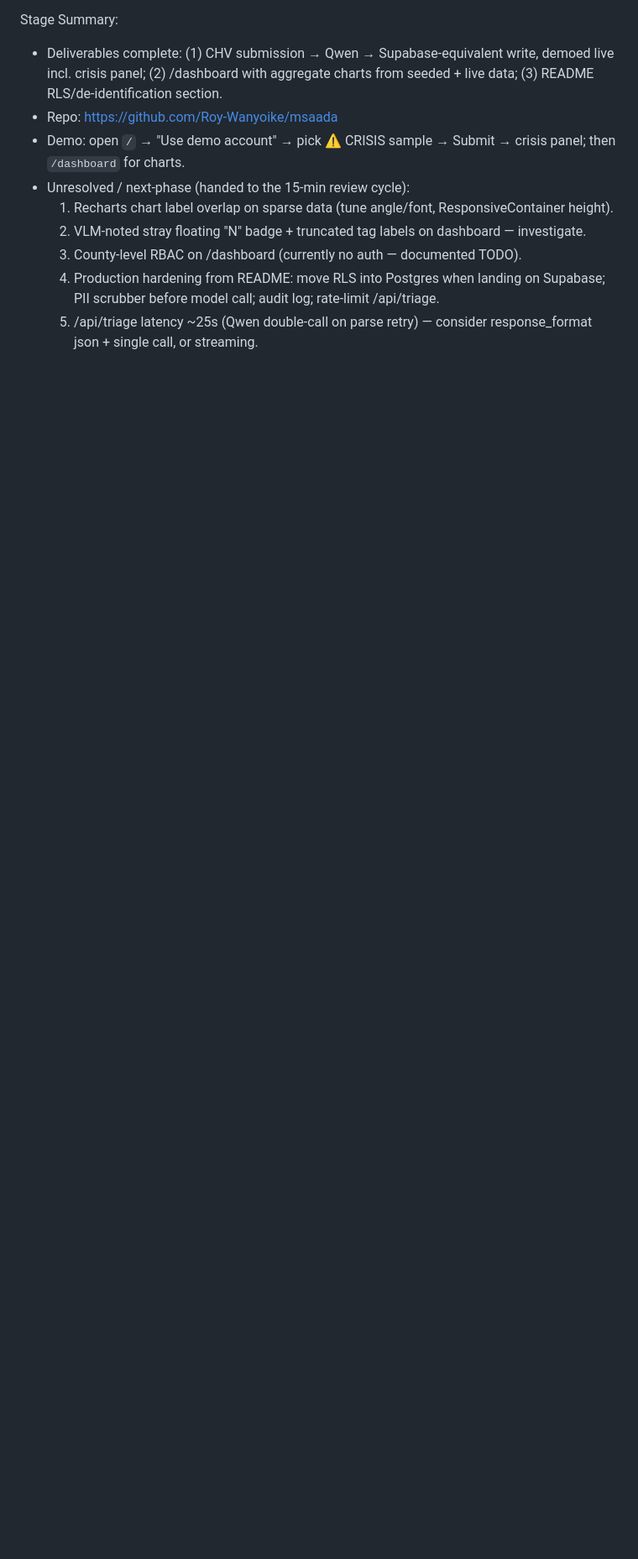
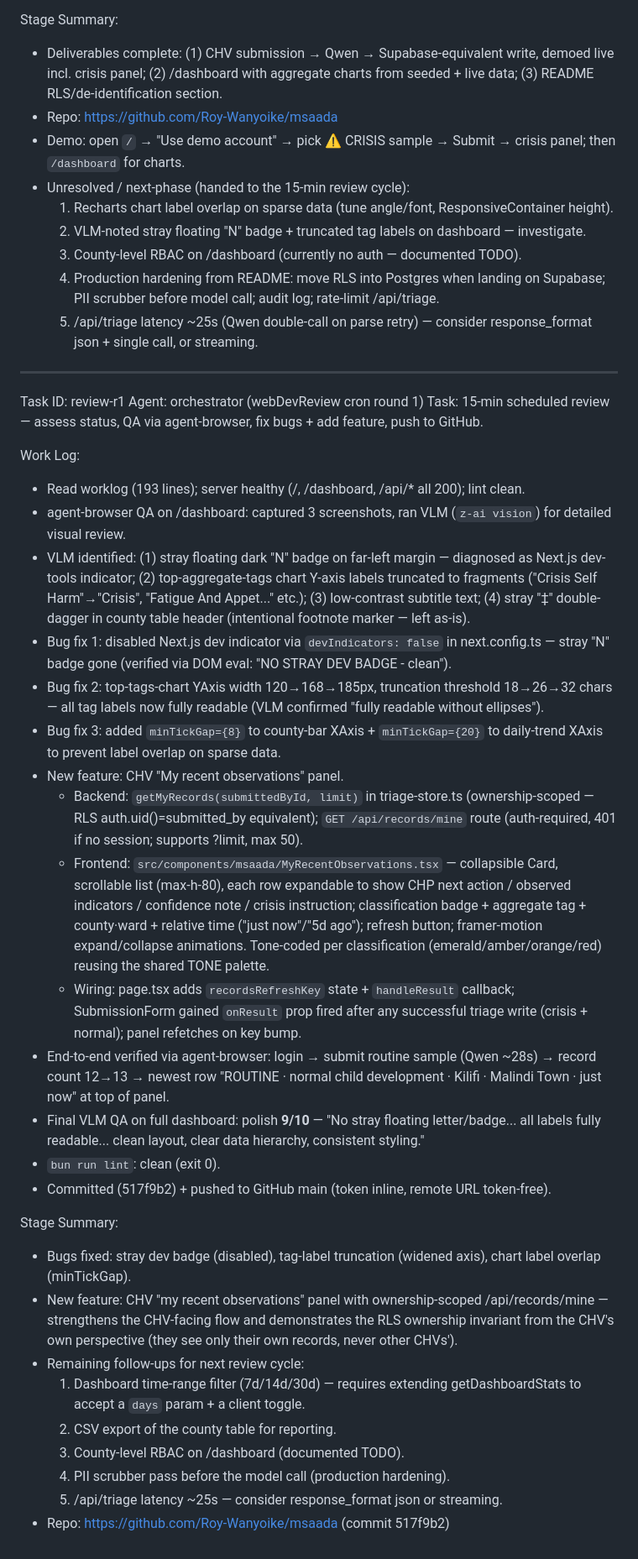
Before and after one commit to Roy-Wanyoike/msaada, a Markdown page: worklog.md, the part around the change. Shown at 84% size. Rendered like a GitHub page; blank space fills up the shorter version.

Commit message:
ddeb621a-f784-45ab-b982-35d266209984

```diff
--- a/worklog.md
+++ b/worklog.md
@@ -191,3 +191,35 @@ Stage Summary:
   3. County-level RBAC on /dashboard (currently no auth — documented TODO).
   4. Production hardening from README: move RLS into Postgres when landing on Supabase; PII scrubber before model call; audit log; rate-limit /api/triage.
   5. /api/triage latency ~25s (Qwen double-call on parse retry) — consider response_format json + single call, or streaming.
+
+---
+Task ID: review-r1
+Agent: orchestrator (webDevReview cron round 1)
+Task: 15-min scheduled review — assess status, QA via agent-browser, fix bugs + add feature, push to GitHub.
+
+Work Log:
+- Read worklog (193 lines); server healthy (/, /dashboard, /api/* all 200); lint clean.
+- agent-browser QA on /dashboard: captured 3 screenshots, ran VLM (`z-ai vision`) for detailed visual review.
+- VLM identified: (1) stray floating dark "N" badge on far-left margin — diagnosed as Next.js dev-tools indicator; (2) top-aggregate-tags chart Y-axis labels truncated to fragments ("Crisis Self Harm"→"Crisis", "Fatigue And Appet..." etc.); (3) low-contrast subtitle text; (4) stray "‡" double-dagger in county table header (intentional footnote marker — left as-is).
+- Bug fix 1: disabled Next.js dev indicator via `devIndicators: false` in next.config.ts — stray "N" badge gone (verified via DOM eval: "NO STRAY DEV BADGE - clean").
+- Bug fix 2: top-tags-chart YAxis width 120→168→185px, truncation threshold 18→26→32 chars — all tag labels now fully readable (VLM confirmed "fully readable without ellipses").
+- Bug fix 3: added `minTickGap={8}` to county-bar XAxis + `minTickGap={20}` to daily-trend XAxis to prevent label overlap on sparse data.
+- New feature: CHV "My recent observations" panel.
+  - Backend: `getMyRecords(submittedById, limit)` in triage-store.ts (ownership-scoped — RLS auth.uid()=submitted_by equivalent); `GET /api/records/mine` route (auth-required, 401 if no session; supports ?limit, max 50).
+  - Frontend: `src/components/msaada/MyRecentObservations.tsx` — collapsible Card, scrollable list (max-h-80), each row expandable to show CHP next action / observed indicators / confidence note / crisis instruction; classification badge + aggregate tag + county·ward + relative time ("just now"/"5d ago"); refresh button; framer-motion expand/collapse animations. Tone-coded per classification (emerald/amber/orange/red) reusing the shared TONE palette.
+  - Wiring: page.tsx adds `recordsRefreshKey` state + `handleResult` callback; SubmissionForm gained `onResult` prop fired after any successful triage write (crisis + normal); panel refetches on key bump.
+- End-to-end verified via agent-browser: login → submit routine sample (Qwen ~28s) → record count 12→13 → newest row "ROUTINE · normal child development · Kilifi · Malindi Town · just now" at top of panel.
+- Final VLM QA on full dashboard: polish **9/10** — "No stray floating letter/badge... all labels fully readable... clean layout, clear data hierarchy, consistent styling."
+- `bun run lint`: clean (exit 0).
+- Committed (517f9b2) + pushed to GitHub main (token inline, remote URL token-free).
+
+Stage Summary:
+- Bugs fixed: stray dev badge (disabled), tag-label truncation (widened axis), chart label overlap (minTickGap).
+- New feature: CHV "my recent observations" panel with ownership-scoped /api/records/mine — strengthens the CHV-facing flow and demonstrates the RLS ownership invariant from the CHV's own perspective (they see only their own records, never other CHVs').
+- Remaining follow-ups for next review cycle:
+  1. Dashboard time-range filter (7d/14d/30d) — requires extending getDashboardStats to accept a `days` param + a client toggle.
+  2. CSV export of the county table for reporting.
+  3. County-level RBAC on /dashboard (documented TODO).
+  4. PII scrubber pass before the model call (production hardening).
+  5. /api/triage latency ~25s — consider response_format json or streaming.
+- Repo: https://github.com/Roy-Wanyoike/msaada (commit 517f9b2)
```
